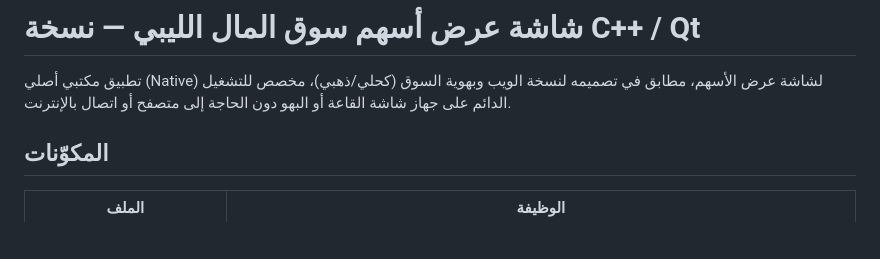
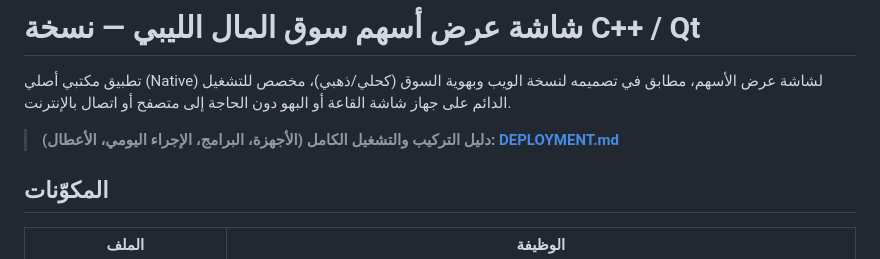
Before and after one commit to ahmedbest200079-lgtm/libyan-stock-trading-app, a Markdown page: lsm-display-cpp/README.md, the part around the change. Rendered like a GitHub page; blank space fills up the shorter version.

Commit message:
Add full deployment and operations guide (DEPLOYMENT.md)
Co-Authored-By: Claude Opus 5.5 <noreply@anthropic.com>
Claude-Session: https://claude.ai/code/session_01QStz6pAXGL6bMRicgD7N8u

```diff
--- a/lsm-display-cpp/README.md
+++ b/lsm-display-cpp/README.md
@@ -1,6 +1,8 @@
 # شاشة عرض أسهم سوق المال الليبي — نسخة C++ / Qt
 
 تطبيق مكتبي أصلي (Native) لشاشة عرض الأسهم، مطابق في تصميمه لنسخة الويب وبهوية السوق (كحلي/ذهبي)، مخصص للتشغيل الدائم على جهاز شاشة القاعة أو البهو دون الحاجة إلى متصفح أو اتصال بالإنترنت.
+
+> **دليل التركيب والتشغيل الكامل (الأجهزة، البرامج، الإجراء اليومي، الأعطال): [DEPLOYMENT.md](DEPLOYMENT.md)**
 
 ## المكوّنات
 
```
Also changed, not shown: lsm-display-cpp/DEPLOYMENT.md (added, +199 -0 lines).
